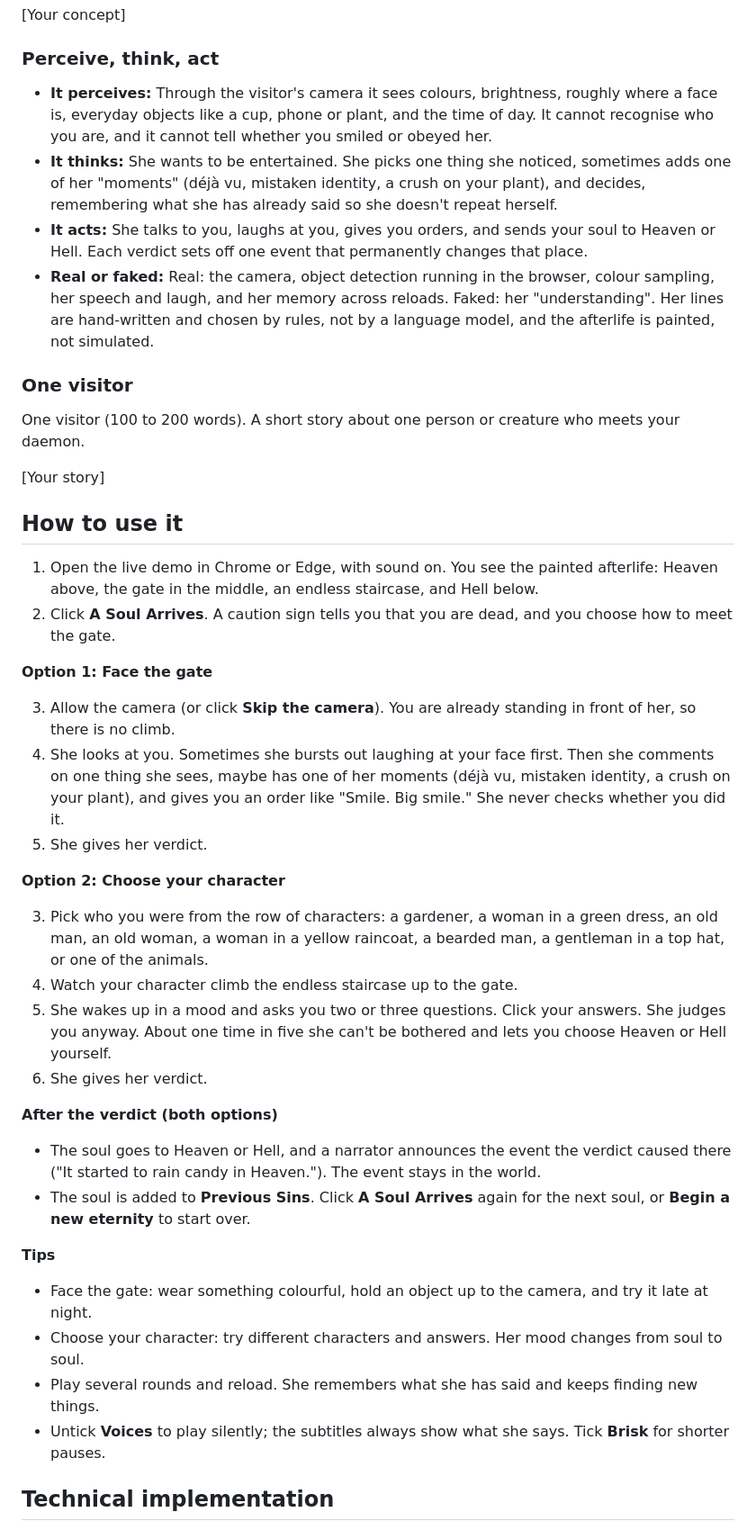
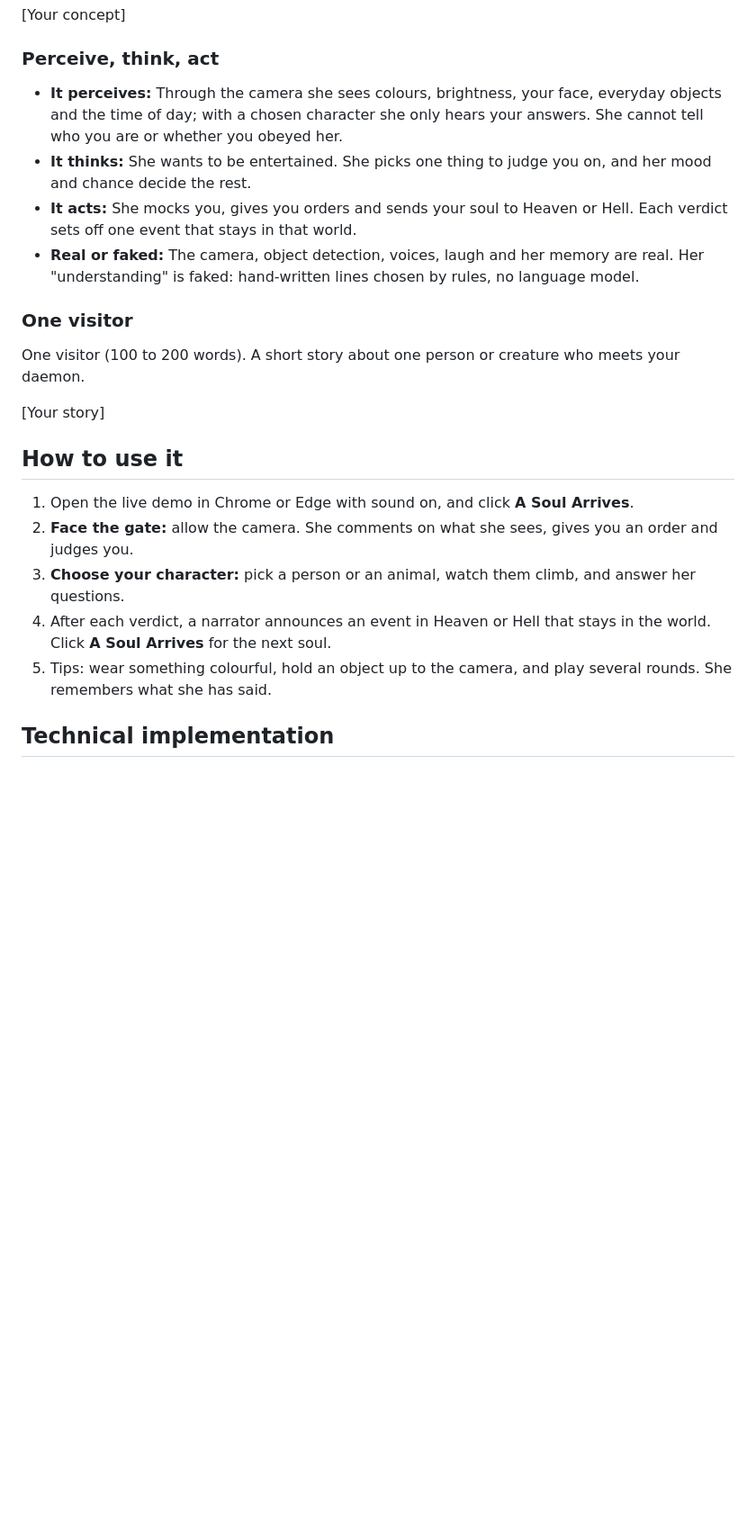
Before and after one commit to simaycansubulat/heavens-gate, a Markdown page: README.md, the part around the change. Shown at 90% size. Rendered like a GitHub page; blank space fills up the shorter version.

Commit message:
README: shorten How to use it and Perceive, think, act
Co-Authored-By: Claude Opus 5.5 <noreply@anthropic.com>

```diff
--- a/README.md
+++ b/README.md
@@ -41,10 +41,10 @@ Concept (100 to 150 words, no technical terms). What your daemon is, how it read
 
 ### Perceive, think, act
 
-- **It perceives:** Through the visitor's camera it sees colours, brightness, roughly where a face is, everyday objects like a cup, phone or plant, and the time of day. It cannot recognise who you are, and it cannot tell whether you smiled or obeyed her.
-- **It thinks:** She wants to be entertained. She picks one thing she noticed, sometimes adds one of her "moments" (déjà vu, mistaken identity, a crush on your plant), and decides, remembering what she has already said so she doesn't repeat herself.
-- **It acts:** She talks to you, laughs at you, gives you orders, and sends your soul to Heaven or Hell. Each verdict sets off one event that permanently changes that place.
-- **Real or faked:** Real: the camera, object detection running in the browser, colour sampling, her speech and laugh, and her memory across reloads. Faked: her "understanding". Her lines are hand-written and chosen by rules, not by a language model, and the afterlife is painted, not simulated.
+- **It perceives:** Through the camera she sees colours, brightness, your face, everyday objects and the time of day; with a chosen character she only hears your answers. She cannot tell who you are or whether you obeyed her.
+- **It thinks:** She wants to be entertained. She picks one thing to judge you on, and her mood and chance decide the rest.
+- **It acts:** She mocks you, gives you orders and sends your soul to Heaven or Hell. Each verdict sets off one event that stays in that world.
+- **Real or faked:** The camera, object detection, voices, laugh and her memory are real. Her "understanding" is faked: hand-written lines chosen by rules, no language model.
 
 ### One visitor
 
@@ -54,33 +54,11 @@ One visitor (100 to 200 words). A short story about one person or creature who m
 
 ## How to use it
 
-1. Open the live demo in Chrome or Edge, with sound on. You see the painted afterlife: Heaven above, the gate in the middle, an endless staircase, and Hell below.
-2. Click **A Soul Arrives**. A caution sign tells you that you are dead, and you choose how to meet the gate.
-
-**Option 1: Face the gate**
-
-3. Allow the camera (or click **Skip the camera**). You are already standing in front of her, so there is no climb.
-4. She looks at you. Sometimes she bursts out laughing at your face first. Then she comments on one thing she sees, maybe has one of her moments (déjà vu, mistaken identity, a crush on your plant), and gives you an order like "Smile. Big smile." She never checks whether you did it.
-5. She gives her verdict.
-
-**Option 2: Choose your character**
-
-3. Pick who you were from the row of characters: a gardener, a woman in a green dress, an old man, an old woman, a woman in a yellow raincoat, a bearded man, a gentleman in a top hat, or one of the animals.
-4. Watch your character climb the endless staircase up to the gate.
-5. She wakes up in a mood and asks you two or three questions. Click your answers. She judges you anyway. About one time in five she can't be bothered and lets you choose Heaven or Hell yourself.
-6. She gives her verdict.
-
-**After the verdict (both options)**
-
-- The soul goes to Heaven or Hell, and a narrator announces the event the verdict caused there ("It started to rain candy in Heaven."). The event stays in the world.
-- The soul is added to **Previous Sins**. Click **A Soul Arrives** again for the next soul, or **Begin a new eternity** to start over.
-
-**Tips**
-
-- Face the gate: wear something colourful, hold an object up to the camera, and try it late at night.
-- Choose your character: try different characters and answers. Her mood changes from soul to soul.
-- Play several rounds and reload. She remembers what she has said and keeps finding new things.
-- Untick **Voices** to play silently; the subtitles always show what she says. Tick **Brisk** for shorter pauses.
+1. Open the live demo in Chrome or Edge with sound on, and click **A Soul Arrives**.
+2. **Face the gate:** allow the camera. She comments on what she sees, gives you an order and judges you.
+3. **Choose your character:** pick a person or an animal, watch them climb, and answer her questions.
+4. After each verdict, a narrator announces an event in Heaven or Hell that stays in the world. Click **A Soul Arrives** for the next soul.
+5. Tips: wear something colourful, hold an object up to the camera, and play several rounds. She remembers what she has said.
 
 ## Technical implementation
 
```
